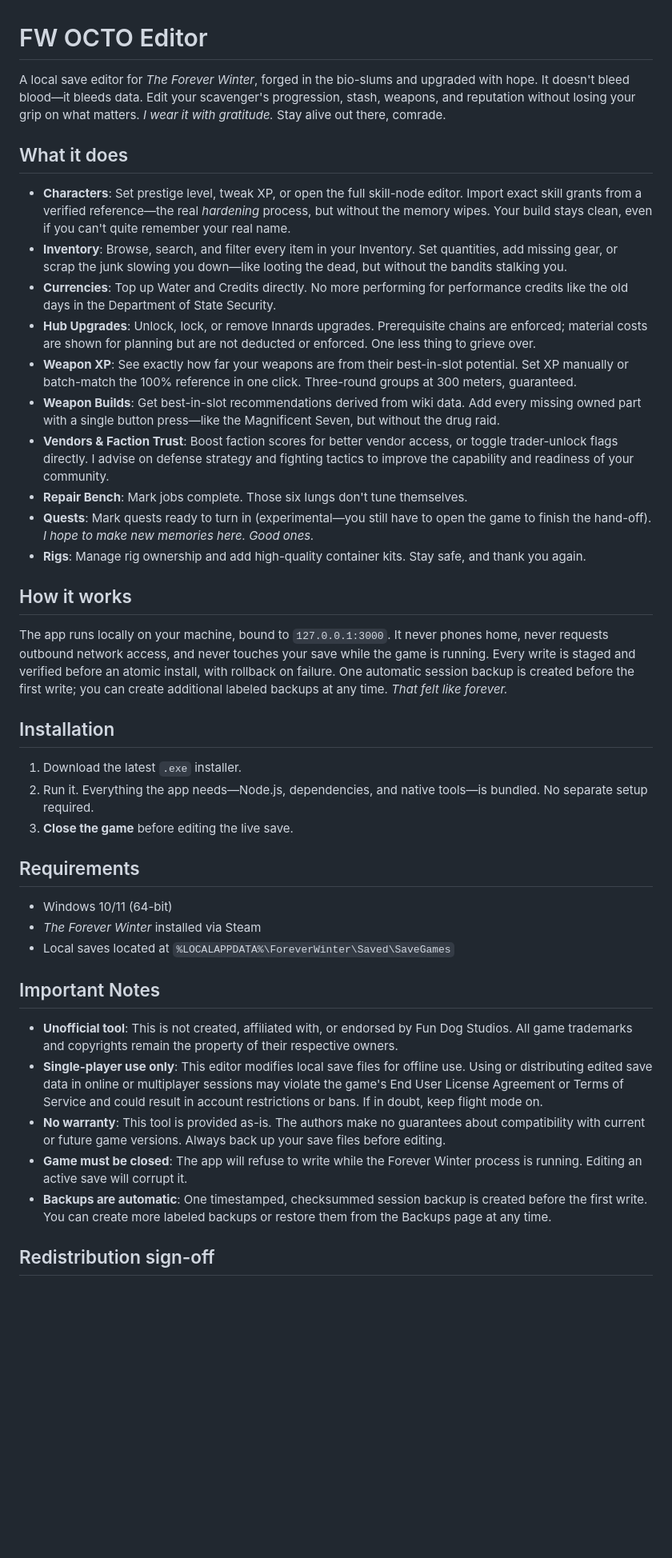
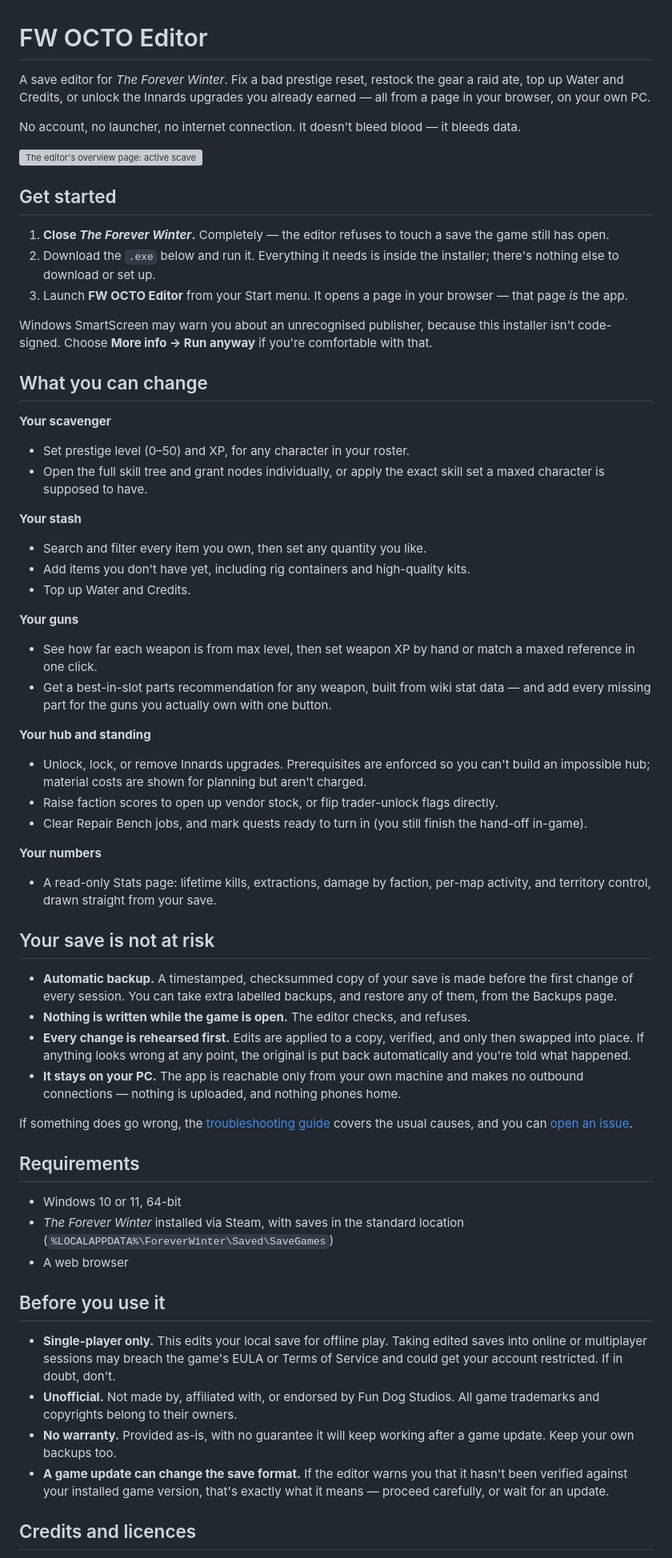
Before and after one commit to butteredstardust/fw-octo-editor, a Markdown page: releases/nexus-description.md, the part around one of its changes. Shown at 80% size. GitHub-like rendering; blank space fills up the shorter version; grey boxes are pictures that could not be loaded.

Commit message:
Rewrite the release description for players
The release body doubled as an internal product sheet: the install steps
sat below a lore-heavy feature list, the safety story was told in
implementation terms (loopback binding, staged atomic installs), and it
carried a "Redistribution sign-off" section addressed to the maintainer,
not the reader. TODO.md already tracks that gate.

Reorder around what someone downloading the .exe needs: what it is, how
to install it, what they can change, and why their save is safe -- in
plain words -- with the legal small print and required attributions kept
at the bottom. Adds the overview screenshot, a SmartScreen note (the
installer is unsigned), and links to troubleshooting and issues.

Co-Authored-By: Claude Opus 5 <noreply@anthropic.com>

```diff
--- a/releases/nexus-description.md
+++ b/releases/nexus-description.md
@@ -1,43 +1,63 @@
 # FW OCTO Editor
 
-A local save editor for *The Forever Winter*, forged in the bio-slums and upgraded with hope. It doesn't bleed blood—it bleeds data. Edit your scavenger's progression, stash, weapons, and reputation without losing your grip on what matters. *I wear it with gratitude.* Stay alive out there, comrade.
+A save editor for *The Forever Winter*. Fix a bad prestige reset, restock the gear a raid ate, top up Water and Credits, or unlock the Innards upgrades you already earned — all from a page in your browser, on your own PC.
 
-## What it does
+No account, no launcher, no internet connection. It doesn't bleed blood — it bleeds data.
 
-- **Characters**: Set prestige level, tweak XP, or open the full skill-node editor. Import exact skill grants from a verified reference—the real *hardening* process, but without the memory wipes. Your build stays clean, even if you can't quite remember your real name.
-- **Inventory**: Browse, search, and filter every item in your Inventory. Set quantities, add missing gear, or scrap the junk slowing you down—like looting the dead, but without the bandits stalking you.
-- **Currencies**: Top up Water and Credits directly. No more performing for performance credits like the old days in the Department of State Security.
-- **Hub Upgrades**: Unlock, lock, or remove Innards upgrades. Prerequisite chains are enforced; material costs are shown for planning but are not deducted or enforced. One less thing to grieve over.
-- **Weapon XP**: See exactly how far your weapons are from their best-in-slot potential. Set XP manually or batch-match the 100% reference in one click. Three-round groups at 300 meters, guaranteed.
-- **Weapon Builds**: Get best-in-slot recommendations derived from wiki data. Add every missing owned part with a single button press—like the Magnificent Seven, but without the drug raid.
-- **Vendors & Faction Trust**: Boost faction scores for better vendor access, or toggle trader-unlock flags directly. I advise on defense strategy and fighting tactics to improve the capability and readiness of your community.
-- **Repair Bench**: Mark jobs complete. Those six lungs don't tune themselves.
-- **Quests**: Mark quests ready to turn in (experimental—you still have to open the game to finish the hand-off). *I hope to make new memories here. Good ones.*
-- **Rigs**: Manage rig ownership and add high-quality container kits. Stay safe, and thank you again.
+![The editor's overview page: active scavenger, loadout, tracked quests, and resources](https://raw.githubusercontent.com/butteredstardust/fw-octo-editor/main/docs/screenshots/overview.png)
 
-## How it works
+## Get started
 
-The app runs locally on your machine, bound to `127.0.0.1:3000`. It never phones home, never requests outbound network access, and never touches your save while the game is running. Every write is staged and verified before an atomic install, with rollback on failure. One automatic session backup is created before the first write; you can create additional labeled backups at any time. *That felt like forever.*
+1. **Close *The Forever Winter*.** Completely — the editor refuses to touch a save the game still has open.
+2. Download the `.exe` below and run it. Everything it needs is inside the installer; there's nothing else to download or set up.
+3. Launch **FW OCTO Editor** from your Start menu. It opens a page in your browser — that page *is* the app.
 
-## Installation
+Windows SmartScreen may warn you about an unrecognised publisher, because this installer isn't code-signed. Choose **More info → Run anyway** if you're comfortable with that.
 
-1. Download the latest `.exe` installer.
-2. Run it. Everything the app needs—Node.js, dependencies, and native tools—is bundled. No separate setup required.
-3. **Close the game** before editing the live save.
+## What you can change
+
+**Your scavenger**
+- Set prestige level (0–50) and XP, for any character in your roster.
+- Open the full skill tree and grant nodes individually, or apply the exact skill set a maxed character is supposed to have.
+
+**Your stash**
+- Search and filter every item you own, then set any quantity you like.
+- Add items you don't have yet, including rig containers and high-quality kits.
+- Top up Water and Credits.
+
+**Your guns**
+- See how far each weapon is from max level, then set weapon XP by hand or match a maxed reference in one click.
+- Get a best-in-slot parts recommendation for any weapon, built from wiki stat data — and add every missing part for the guns you actually own with one button.
+
+**Your hub and standing**
+- Unlock, lock, or remove Innards upgrades. Prerequisites are enforced so you can't build an impossible hub; material costs are shown for planning but aren't charged.
+- Raise faction scores to open up vendor stock, or flip trader-unlock flags directly.
+- Clear Repair Bench jobs, and mark quests ready to turn in (you still finish the hand-off in-game).
+
+**Your numbers**
+- A read-only Stats page: lifetime kills, extractions, damage by faction, per-map activity, and territory control, drawn straight from your save.
+
+## Your save is not at risk
+
+- **Automatic backup.** A timestamped, checksummed copy of your save is made before the first change of every session. You can take extra labelled backups, and restore any of them, from the Backups page.
+- **Nothing is written while the game is open.** The editor checks, and refuses.
+- **Every change is rehearsed first.** Edits are applied to a copy, verified, and only then swapped into place. If anything looks wrong at any point, the original is put back automatically and you're told what happened.
+- **It stays on your PC.** The app is reachable only from your own machine and makes no outbound connections — nothing is uploaded, and nothing phones home.
+
+If something does go wrong, the [troubleshooting guide](https://github.com/butteredstardust/fw-octo-editor/blob/main/TROUBLESHOOTING.md) covers the usual causes, and you can [open an issue](https://github.com/butteredstardust/fw-octo-editor/issues).
 
 ## Requirements
 
-- Windows 10/11 (64-bit)
-- *The Forever Winter* installed via Steam
-- Local saves located at `%LOCALAPPDATA%\ForeverWinter\Saved\SaveGames`
+- Windows 10 or 11, 64-bit
+- *The Forever Winter* installed via Steam, with saves in the standard location (`%LOCALAPPDATA%\ForeverWinter\Saved\SaveGames`)
+- A web browser
 
-## Important Notes
+## Before you use it
 
-- **Unofficial tool**: This is not created, affiliated with, or endorsed by Fun Dog Studios. All game trademarks and copyrights remain the property of their respective owners.
-- **Single-player use only**: This editor modifies local save files for offline use. Using or distributing edited save data in online or multiplayer sessions may violate the game's End User License Agreement or Terms of Service and could result in account restrictions or bans. If in doubt, keep flight mode on.
-- **No warranty**: This tool is provided as-is. The authors make no guarantees about compatibility with current or future game versions. Always back up your save files before editing.
-- **Game must be closed**: The app will refuse to write while the Forever Winter process is running. Editing an active save will corrupt it.
-- **Backups are automatic**: One timestamped, checksummed session backup is created before the first write. You can create more labeled backups or restore them from the Backups page at any time.
+- **Single-player only.** This edits your local save for offline play. Taking edited saves into online or multiplayer sessions may breach the game's EULA or Terms of Service and could get your account restricted. If in doubt, don't.
+- **Unofficial.** Not made by, affiliated with, or endorsed by Fun Dog Studios. All game trademarks and copyrights belong to their owners.
+- **No warranty.** Provided as-is, with no guarantee it will keep working after a game update. Keep your own backups too.
+- **A game update can change the save format.** If the editor warns you that it hasn't been verified against your installed game version, that's exactly what it means — proceed carefully, or wait for an update.
 
-## Redistribution sign-off
+## Credits and licences
 
```
Also changed, not shown: other parts of releases/nexus-description.md (+4 -13 lines).
